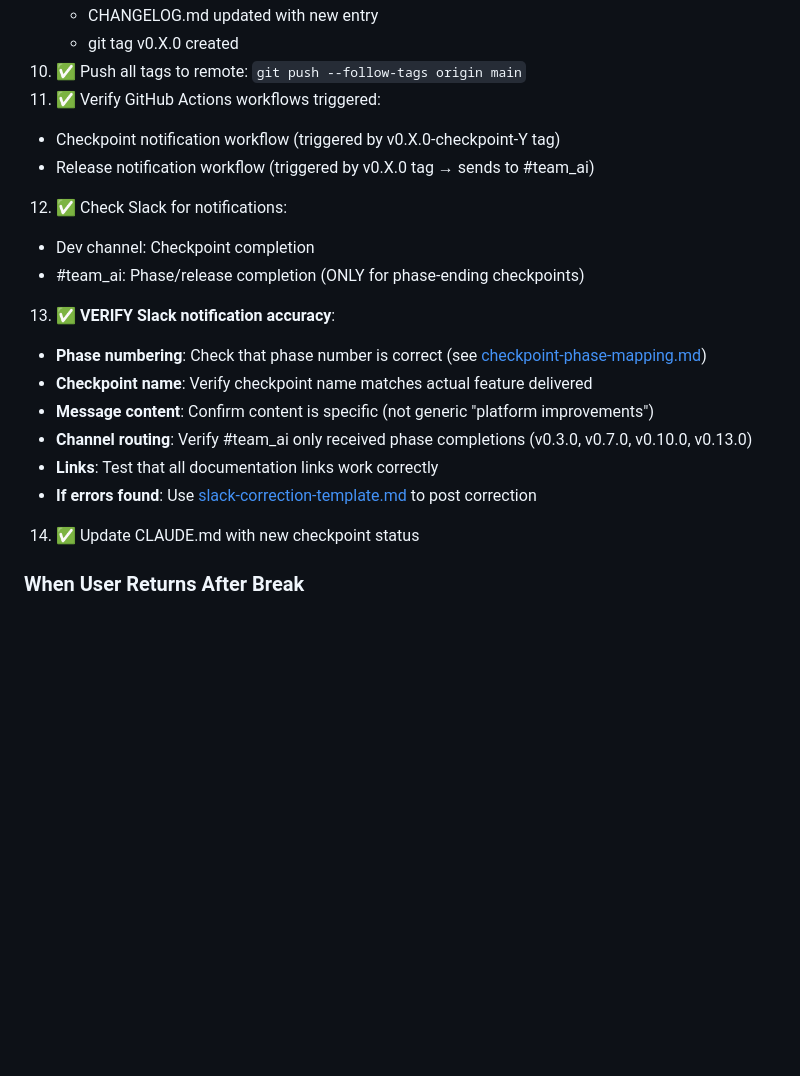
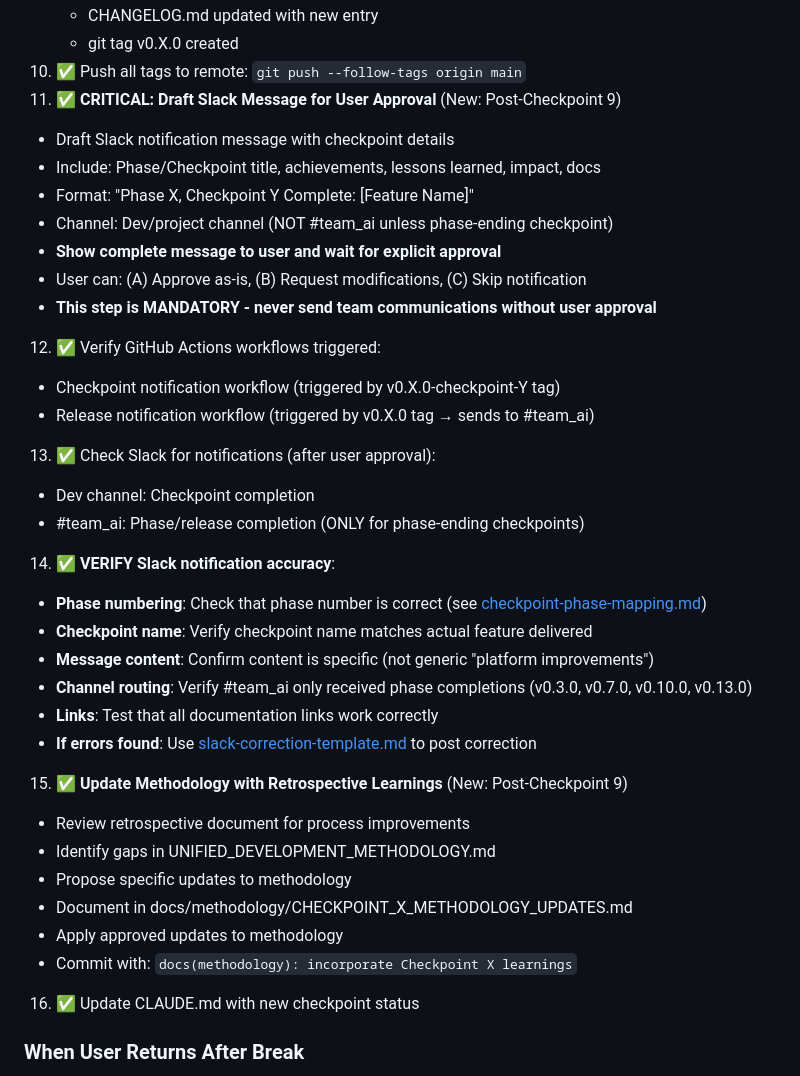
Before and after one commit to leadinsideout/unified-data-layer, a Markdown page: CLAUDE.md, the part around the change. Drawn GitHub-style; blank space fills up the shorter version.

```diff
--- a/CLAUDE.md
+++ b/CLAUDE.md
@@ -544,20 +544,35 @@ await mcp__supabase__list_projects();
    - CHANGELOG.md updated with new entry
    - git tag v0.X.0 created
 10. ✅ Push all tags to remote: `git push --follow-tags origin main`
-11. ✅ Verify GitHub Actions workflows triggered:
+11. ✅ **CRITICAL: Draft Slack Message for User Approval** (New: Post-Checkpoint 9)
+   - Draft Slack notification message with checkpoint details
+   - Include: Phase/Checkpoint title, achievements, lessons learned, impact, docs
+   - Format: "Phase X, Checkpoint Y Complete: [Feature Name]"
+   - Channel: Dev/project channel (NOT #team_ai unless phase-ending checkpoint)
+   - **Show complete message to user and wait for explicit approval**
+   - User can: (A) Approve as-is, (B) Request modifications, (C) Skip notification
+   - **This step is MANDATORY - never send team communications without user approval**
+12. ✅ Verify GitHub Actions workflows triggered:
    - Checkpoint notification workflow (triggered by v0.X.0-checkpoint-Y tag)
    - Release notification workflow (triggered by v0.X.0 tag → sends to #team_ai)
-12. ✅ Check Slack for notifications:
+13. ✅ Check Slack for notifications (after user approval):
    - Dev channel: Checkpoint completion
    - #team_ai: Phase/release completion (ONLY for phase-ending checkpoints)
-13. ✅ **VERIFY Slack notification accuracy**:
+14. ✅ **VERIFY Slack notification accuracy**:
    - **Phase numbering**: Check that phase number is correct (see [checkpoint-phase-mapping.md](docs/development/checkpoint-phase-mapping.md))
    - **Checkpoint name**: Verify checkpoint name matches actual feature delivered
    - **Message content**: Confirm content is specific (not generic "platform improvements")
    - **Channel routing**: Verify #team_ai only received phase completions (v0.3.0, v0.7.0, v0.10.0, v0.13.0)
    - **Links**: Test that all documentation links work correctly
    - **If errors found**: Use [slack-correction-template.md](docs/development/slack-correction-template.md) to post correction
-14. ✅ Update CLAUDE.md with new checkpoint status
+15. ✅ **Update Methodology with Retrospective Learnings** (New: Post-Checkpoint 9)
+   - Review retrospective document for process improvements
+   - Identify gaps in UNIFIED_DEVELOPMENT_METHODOLOGY.md
+   - Propose specific updates to methodology
+   - Document in docs/methodology/CHECKPOINT_X_METHODOLOGY_UPDATES.md
+   - Apply approved updates to methodology
+   - Commit with: `docs(methodology): incorporate Checkpoint X learnings`
+16. ✅ Update CLAUDE.md with new checkpoint status
 
 ### When User Returns After Break
 1. ✅ Check if OpenAI quota resolved (if relevant)
```
Also changed, not shown: docs/methodology/CHECKPOINT_9_METHODOLOGY_UPDATES.md (added, +242 -0 lines).
